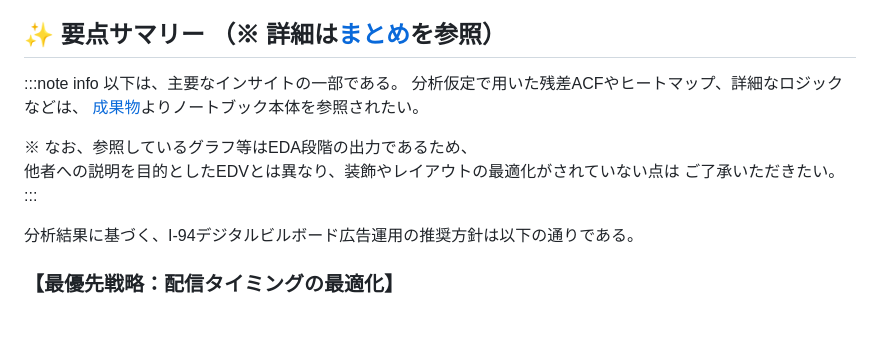
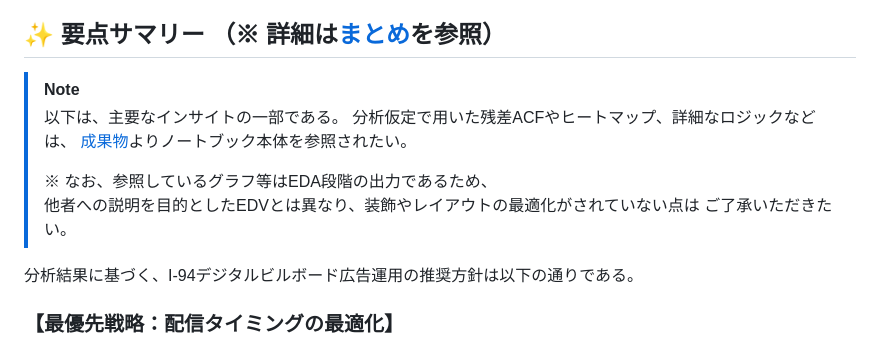
Before and after one commit to Yuji-RE/I-94_traffic_analysis_project, a Markdown page: README.md, the part around the change. Drawn GitHub-style; blank space fills up the shorter version.

Commit message:
fixed note info

```diff
--- a/README.md
+++ b/README.md
@@ -40,15 +40,15 @@
 
 ## ✨ 要点サマリー （※ 詳細は[**まとめ**](https://yuji-re.github.io/I-94_traffic_analysis_project/index.html#conclusion)を参照）
 
-:::note info
-以下は、主要なインサイトの一部である。
-分析仮定で用いた残差ACFやヒートマップ、詳細なロジックなどは、
-[成果物](#%E6%88%90%E6%9E%9C%E7%89%A9)よりノートブック本体を参照されたい。
+> [!NOTE]
+> 以下は、主要なインサイトの一部である。
+>分析仮定で用いた残差ACFやヒートマップ、詳細なロジックなどは、
+>[成果物](#%E6%88%90%E6%9E%9C%E7%89%A9)よりノートブック本体を参照されたい。
+>
+>※ なお、参照しているグラフ等はEDA段階の出力であるため、
+>他者への説明を目的としたEDVとは異なり、装飾やレイアウトの最適化がされていない点は
+>ご了承いただきたい。
 
-※ なお、参照しているグラフ等はEDA段階の出力であるため、
-他者への説明を目的としたEDVとは異なり、装飾やレイアウトの最適化がされていない点は
-ご了承いただきたい。
-:::
 
 分析結果に基づく、I-94デジタルビルボード広告運用の推奨方針は以下の通りである。
 
```
